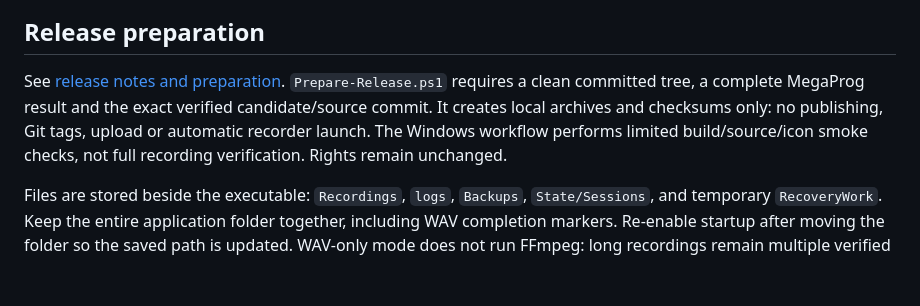
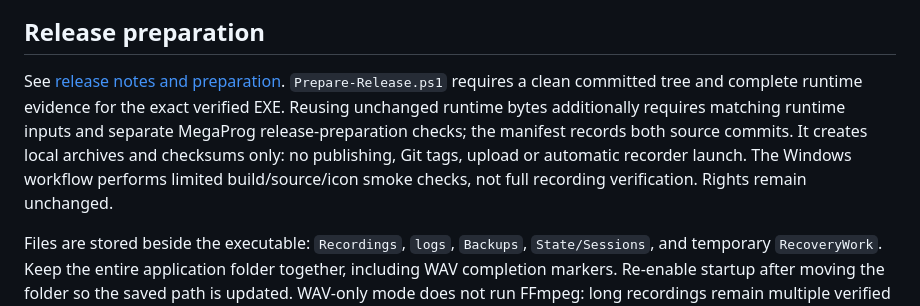
Before and after one commit to popovantondev/SoundLeaf, a Markdown page: README.md, the part around the change. Drawn GitHub-style; blank space fills up the shorter version.

```diff
--- a/README.md
+++ b/README.md
@@ -56,7 +56,7 @@ Demonstration panel renders with synthetic level data, not recordings of real pe
 
 ## Release preparation
 
-See [release notes and preparation](docs/RELEASE.md). `Prepare-Release.ps1` requires a clean committed tree, a complete MegaProg result and the exact verified candidate/source commit. It creates local archives and checksums only: no publishing, Git tags, upload or automatic recorder launch. The Windows workflow performs limited build/source/icon smoke checks, not full recording verification. Rights remain unchanged.
+See [release notes and preparation](docs/RELEASE.md). `Prepare-Release.ps1` requires a clean committed tree and complete runtime evidence for the exact verified EXE. Reusing unchanged runtime bytes additionally requires matching runtime inputs and separate MegaProg release-preparation checks; the manifest records both source commits. It creates local archives and checksums only: no publishing, Git tags, upload or automatic recorder launch. The Windows workflow performs limited build/source/icon smoke checks, not full recording verification. Rights remain unchanged.
 
 Files are stored beside the executable: `Recordings`, `logs`, `Backups`, `State/Sessions`, and temporary `RecoveryWork`. Keep the entire application folder together, including WAV completion markers. Re-enable startup after moving the folder so the saved path is updated. WAV-only mode does not run FFmpeg: long recordings remain multiple verified parts of up to 256 MiB, not one unlimited WAV. After stopping, the result lists all paths and provides a folder-opening command; MKV was not created. A completion-marker failure keeps the audio and reports an error.
 
```
Also changed, not shown: docs/RELEASE.md (+3 -3 lines).
